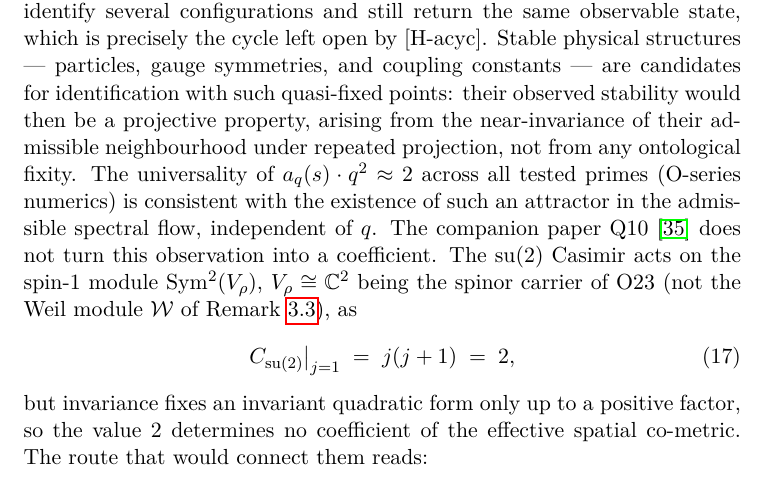
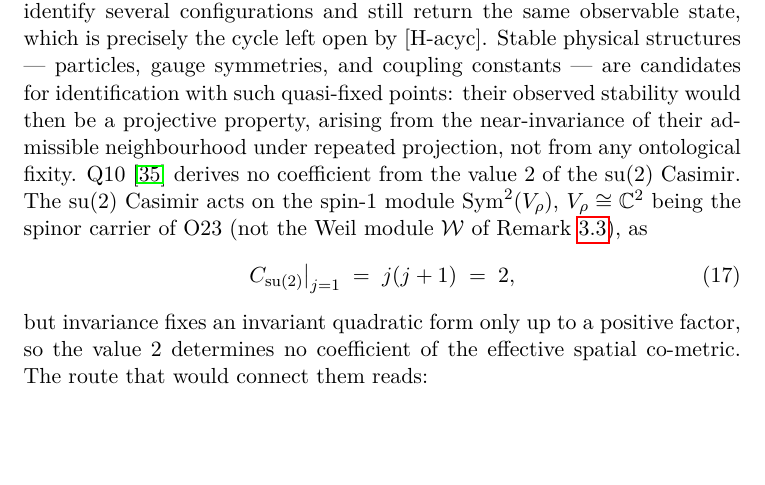
Before and after one commit to Cosmochrony/foundation, a LaTeX paper (tex/Foundation.tex): part of page 34 of 45, cut so that both start at the same text, the shorter picture padded with empty space. Compiled offline with pdfLaTeX.

Commit message:
Foundation 2.7 candidate: withdraw the attractor reading of a_q(s)q^2 ~ 2 (modulation terms are 2 by construction, shift terms only numerically close); Q10 sentence restated on the Casimir value

```diff
--- a/tex/Foundation.tex
+++ b/tex/Foundation.tex
@@ -39,7 +39,7 @@ as the Primitive of Physical Description}
 \small Independent Researcher\\
 \small \texttt{jerome.beau@cosmochrony.org}}
 
-\date{2026\\[2pt]\small Version 2.6}
+\date{2026\\[2pt]\small Version 2.7}
 
 \begin{document}
 
@@ -1823,11 +1823,7 @@ the moment of resolution; this requirement presupposes the additional reading of
       stability would then be a projective property, arising from the near-invariance of
       their admissible neighbourhood under repeated projection, not from any ontological
       fixity.
-      The universality of $a_q(s) \cdot q^2 \approx 2$ across all tested primes
-      (O-series numerics) is consistent with the existence of such an attractor in
-      the admissible spectral flow, independent of~$q$.
-      The companion paper Q10~\cite{Beau2026q10} does not turn this observation into a
-      coefficient.
+      Q10~\cite{Beau2026q10} derives no coefficient from the value $2$ of the $\mathrm{su}(2)$ Casimir.
       The $\mathrm{su}(2)$ Casimir acts on the spin-$1$ module $\mathrm{Sym}^2(V_\rho)$, $V_\rho \cong \mathbb{C}^2$
       being the spinor carrier of O23 (not the Weil module $\mathcal{W}$ of Remark~\ref{rem:fn-vrho}), as
       \begin{equation}
```
Also changed, not shown: 2 other files.
